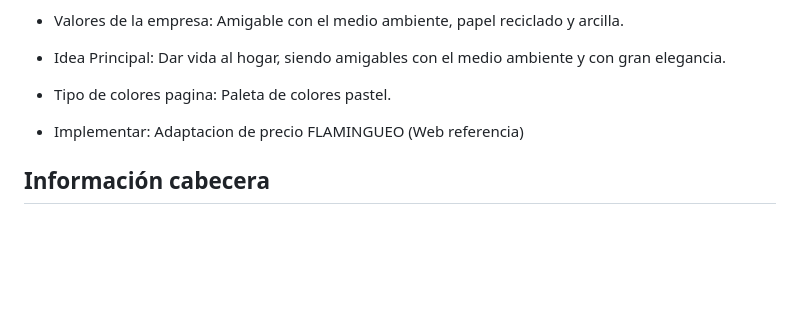
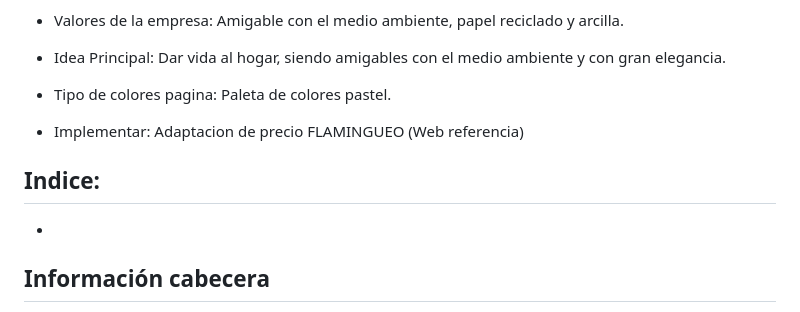
Before and after one commit to ftt0003/Dekor, a Markdown page: README.md, the part around the change. GitHub-like rendering; blank space fills up the shorter version.

```diff
--- a/README.md
+++ b/README.md
@@ -10,6 +10,8 @@
  - Tipo de colores pagina: Paleta de colores pastel.
  - Implementar: Adaptacion de precio FLAMINGUEO (Web referencia)
 
+## Indice:
+-
 ## Información cabecera
 - Icono superior que debe redirige a la pagina principal (Posicionar donde mas se adecue para darle elegancia a la pagina).
 - Barra superior con menu de navegacion basado en iconos (contraco, devoluciones, punto de recogida,...).
```
